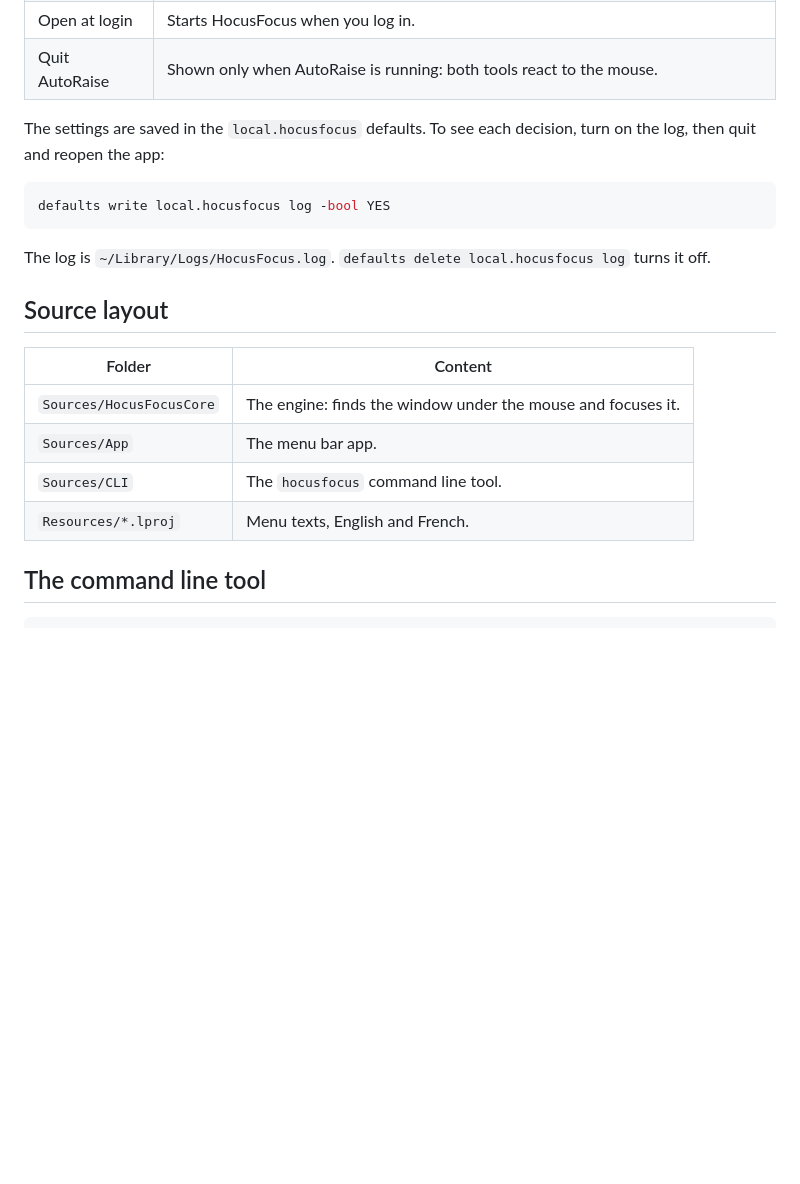
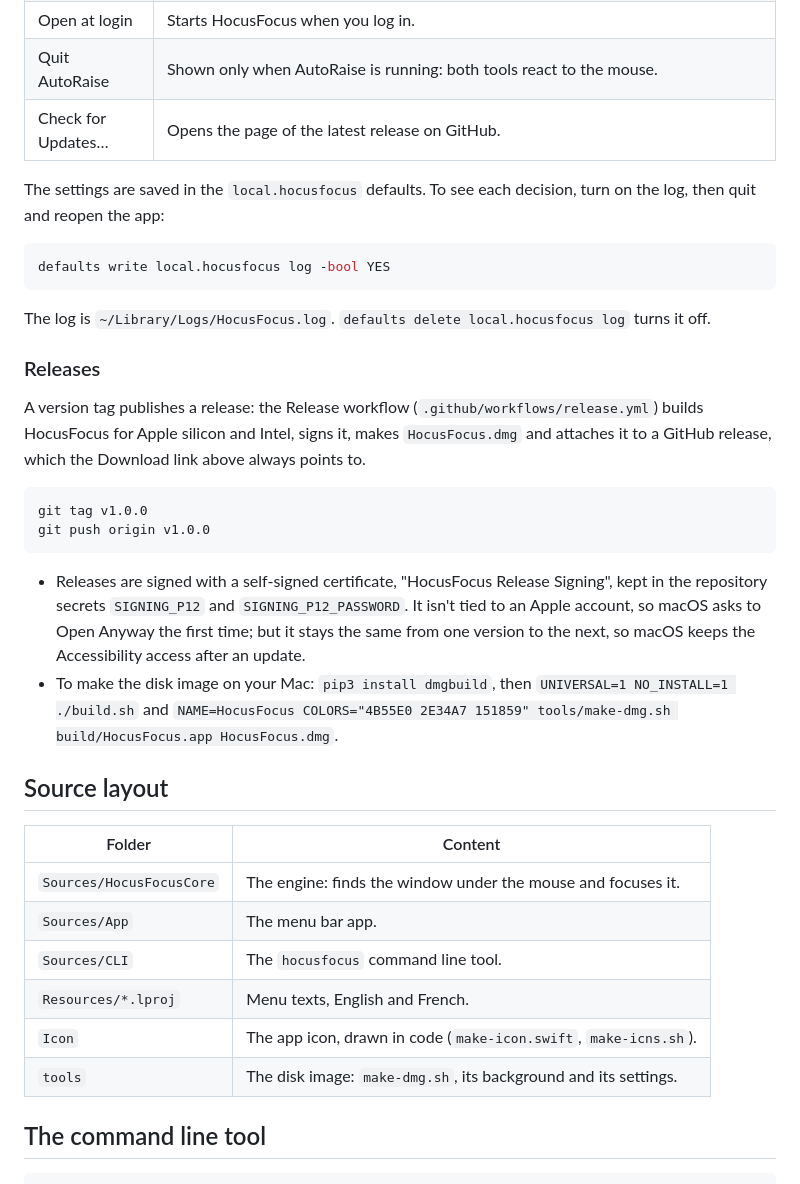
Before and after one commit to spoulin/hocus-focus, a Markdown page: README.md, the part around one of its changes. Rendered like a GitHub page; blank space fills up the shorter version.

````diff
--- a/README.md
+++ b/README.md
@@ -34,6 +68,7 @@ The menu (English and French):
 | Apps | All apps (default); Ignore the checked apps (they never get the focus); or Only the checked apps (no other app gets it). The open apps are listed with a checkbox; each mode keeps its own list. |
 | Open at login | Starts HocusFocus when you log in. |
 | Quit AutoRaise | Shown only when AutoRaise is running: both tools react to the mouse. |
+| Check for Updates… | Opens the page of the latest release on GitHub. |
 
 The settings are saved in the `local.hocusfocus` defaults. To see each decision, turn on
 the log, then quit and reopen the app:
@@ -45,6 +80,25 @@ defaults write local.hocusfocus log -bool YES
 The log is `~/Library/Logs/HocusFocus.log`. `defaults delete local.hocusfocus log` turns it
 off.
 
+### Releases
+
+A version tag publishes a release: the Release workflow (`.github/workflows/release.yml`) builds
+HocusFocus for Apple silicon and Intel, signs it, makes `HocusFocus.dmg` and attaches it to a
+GitHub release, which the Download link above always points to.
+
+```bash
+git tag v1.0.0
+git push origin v1.0.0
+```
+
+- Releases are signed with a self-signed certificate, "HocusFocus Release Signing", kept in the
+  repository secrets `SIGNING_P12` and `SIGNING_P12_PASSWORD`. It isn't tied to an Apple
+  account, so macOS asks to Open Anyway the first time; but it stays the same from one version
+  to the next, so macOS keeps the Accessibility access after an update.
+- To make the disk image on your Mac: `pip3 install dmgbuild`, then
+  `UNIVERSAL=1 NO_INSTALL=1 ./build.sh` and
+  `NAME=HocusFocus COLORS="4B55E0 2E34A7 151859" tools/make-dmg.sh build/HocusFocus.app HocusFocus.dmg`.
+
 ## Source layout
 
 | Folder | Content |
@@ -53,6 +107,8 @@ off.
 | `Sources/App` | The menu bar app. |
 | `Sources/CLI` | The `hocusfocus` command line tool. |
 | `Resources/*.lproj` | Menu texts, English and French. |
+| `Icon` | The app icon, drawn in code (`make-icon.swift`, `make-icns.sh`). |
+| `tools` | The disk image: `make-dmg.sh`, its background and its settings. |
 
 ## The command line tool
 
````
Also changed, not shown: other parts of README.md (+36 -2 lines), Resources/install-dmg.png (added), 9 other files.
